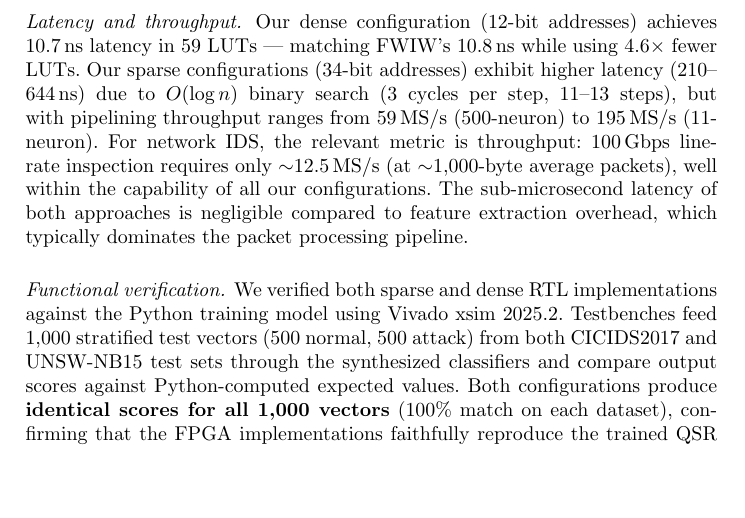
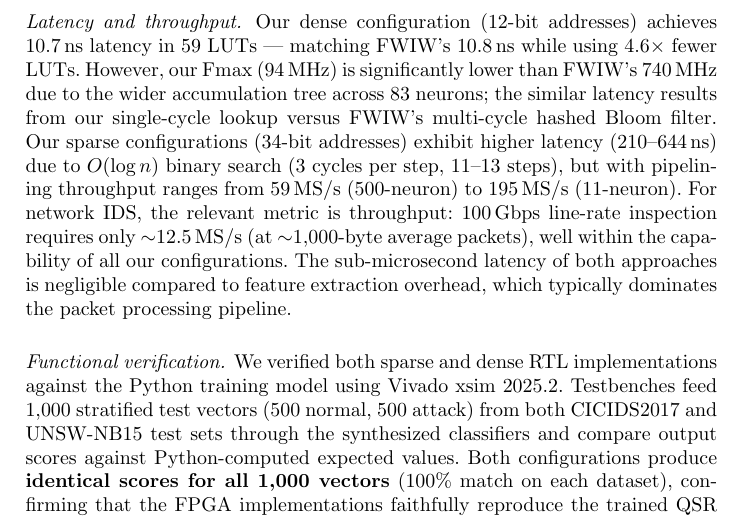
Before and after one commit to lacg/wnn, a LaTeX thesis (paper/main.tex): part of page 15 of 18, cut so that both start at the same text, the shorter picture padded with empty space. Compiled offline with pdfLaTeX.

Commit message:
Acknowledge Fmax gap: 94 MHz vs FWIW's 740 MHz
Honest about the 8x clock speed difference. Explain why latency
still matches: single-cycle lookup vs multi-cycle hashed Bloom filter.
Lower Fmax due to wider accumulation tree across 83 neurons.

Co-Authored-By: Claude Opus 4.6 (1M context) <noreply@anthropic.com>

```diff
--- a/paper/main.tex
+++ b/paper/main.tex
@@ -943,7 +943,11 @@ Dataset (split) & Config & F1 & FPR & Acc & $N$ & LUTs (\%) & Fmax & Latency \\
 \paragraph{Latency and throughput.}
 Our dense configuration (12-bit addresses) achieves 10.7\,ns latency
 in 59~LUTs --- matching FWIW's 10.8\,ns while using 4.6$\times$ fewer
-LUTs.  Our sparse configurations (34-bit addresses) exhibit higher
+LUTs.  However, our Fmax (94\,MHz) is significantly lower than FWIW's
+740\,MHz due to the wider accumulation tree across 83 neurons; the
+similar latency results from our single-cycle lookup versus FWIW's
+multi-cycle hashed Bloom filter.  Our sparse configurations (34-bit
+addresses) exhibit higher
 latency (210--644\,ns) due to $O(\log n)$ binary search (3 cycles per
 step, 11--13 steps), but with pipelining throughput ranges from
 59\,MS/s (500-neuron) to 195\,MS/s (11-neuron).  For network IDS,
```
Also changed, not shown: paper/main.pdf, 1 other file.
